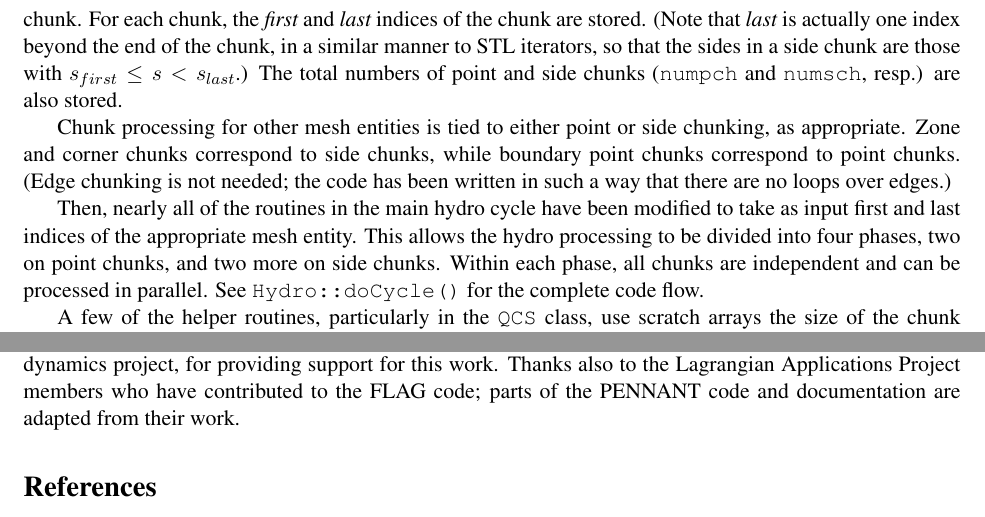
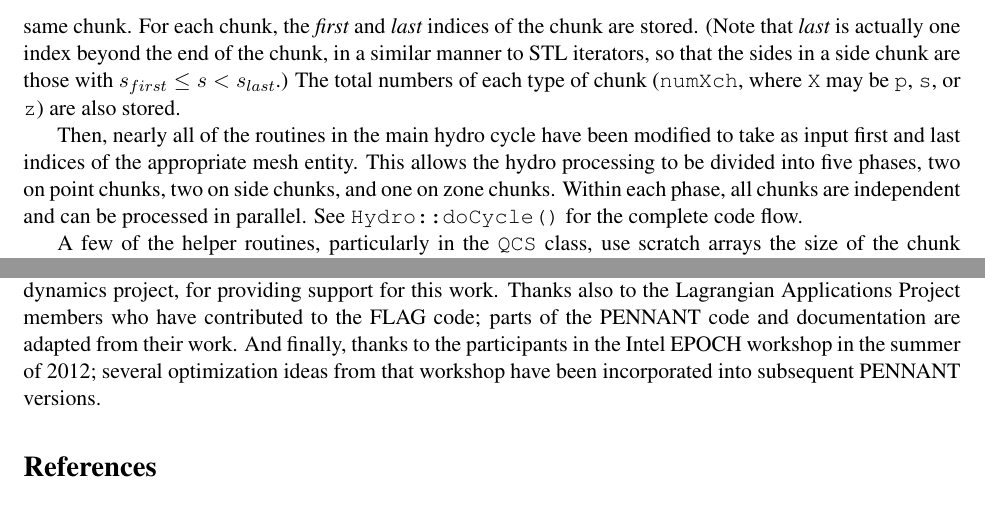
Before and after one commit to lanl/PENNANT, a LaTeX document (doc/pennantdoc.tex): two parts of pages 5 and 7 of 9, joined at a grey line, cut so that both start at the same text. Compiled offline with pdfLaTeX.

Commit message:
Upgrade to version 0.5

```diff
--- a/doc/pennantdoc.tex
+++ b/doc/pennantdoc.tex
@@ -239,21 +239,16 @@ so that each zone has all of its sides in the same chunk.  For each chunk,
 the {\em first} and {\em last} indices of the chunk are stored.
 (Note that {\em last} is actually one index beyond the end of the chunk,
 in a similar manner to STL iterators, so that the sides in a side chunk
-are those with $s_{first} \le s < s_{last}$.)  The total numbers of point
-and side chunks ({\tt numpch} and {\tt numsch}, resp.) are also stored.
-
-Chunk processing for other mesh entities is tied to either point or
-side chunking, as appropriate.  Zone and corner chunks correspond to
-side chunks, while boundary point chunks correspond to point chunks.
-(Edge chunking is not needed; the code has been written in such a way
-that there are no loops over edges.)
+are those with $s_{first} \le s < s_{last}$.)  The total numbers of each
+type of chunk ({\tt numXch}, where {\tt X} may be {\tt p}, {\tt s}, or
+{\tt z}) are also stored.
 
 Then, nearly all of the routines in the main hydro cycle have been
 modified to take as input first and last indices of the appropriate
 mesh entity.  This allows the hydro processing to be divided into
-four phases, two on point chunks, and two more on side chunks.
-Within each phase, all chunks are independent and can be processed
-in parallel.
+five phases, two on point chunks, two on side chunks, and one on zone
+chunks.  Within each phase, all chunks are independent and can be
+processed in parallel.
 See {\tt Hydro::doCycle()} for the complete code flow.
 
 A few of the helper routines, particularly in the {\tt QCS} class,
@@ -411,6 +406,9 @@ this work.
 Thanks also to the Lagrangian Applications Project members who have
 contributed to the FLAG code; parts of the PENNANT code and documentation
 are adapted from their work.
+And finally, thanks to the participants in the Intel EPOCH workshop
+in the summer of 2012; several optimization ideas from that workshop
+have been incorporated into subsequent PENNANT versions.
 
 
 \begin{thebibliography}{9}
```
Also changed, not shown: doc/pennantdoc.pdf, doc/pennantdoc.tex (9 more changed lines), 11 other files.
